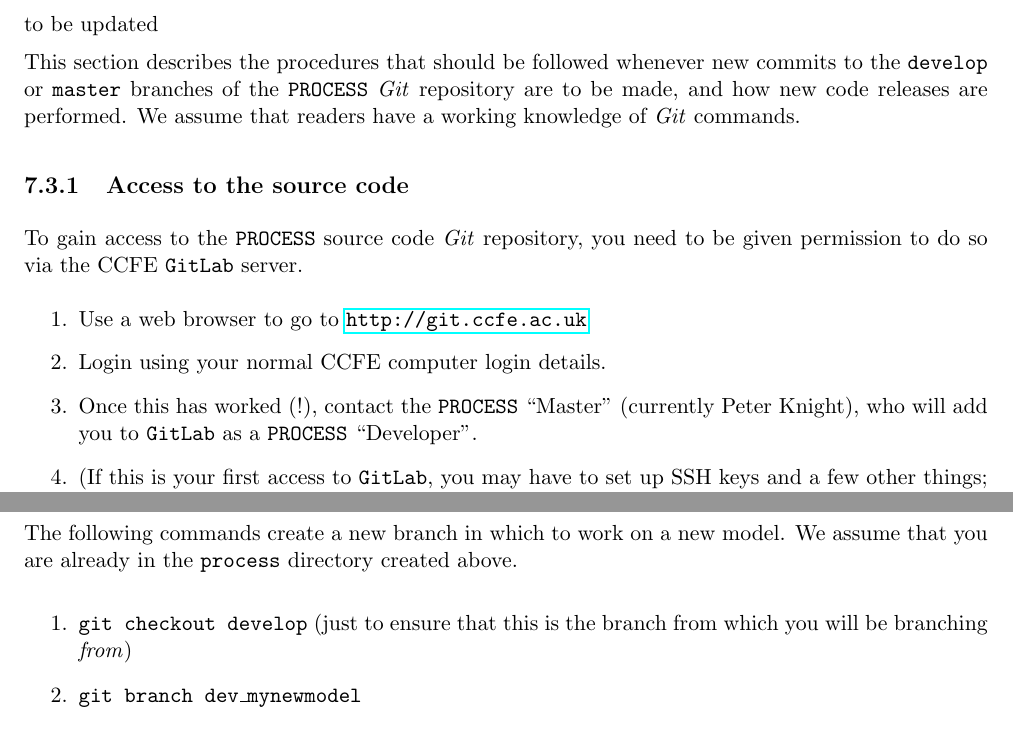
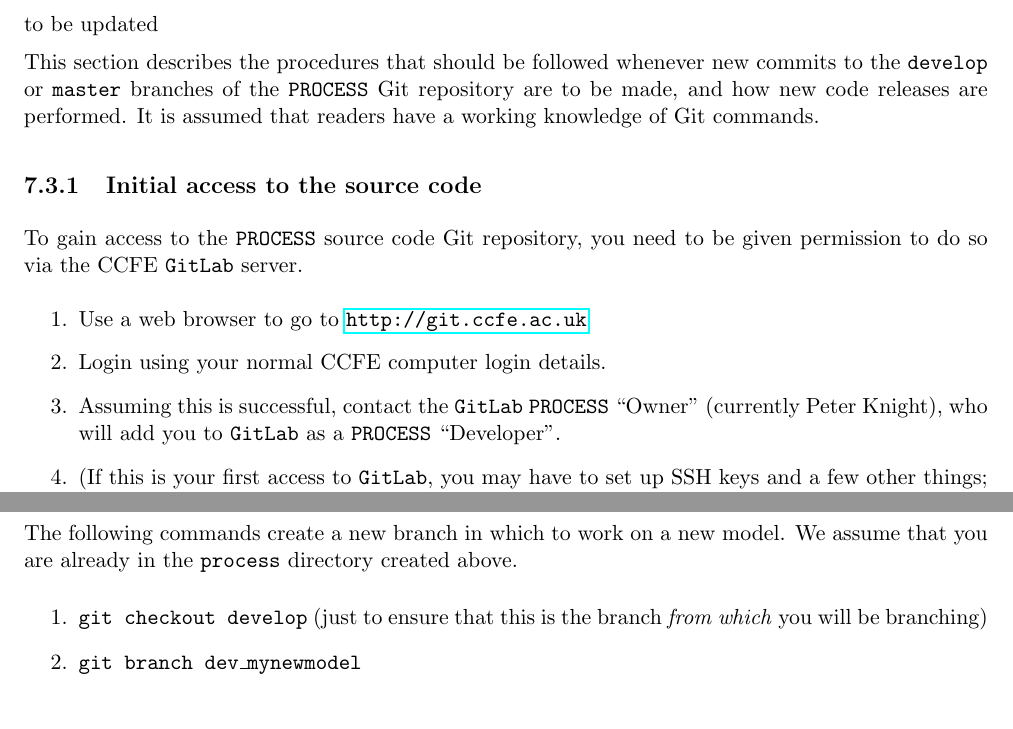
Before and after one commit to griffda/PROCESS-, a LaTeX thesis (process.tex, which reads UserGuide_Chapter7.tex): two parts of pages 107 and 108 of 131, joined at a grey line, cut so that both start at the same text. Compiled offline with pdfLaTeX.

Commit message:
Updated Chapter 7

```diff
--- a/UserGuide_Chapter7.tex
+++ b/UserGuide_Chapter7.tex
@@ -125,13 +124,12 @@ type \verb+make doc+.
 
 This section describes the procedures that should be followed whenever new
 commits to the \texttt{develop} or \texttt{master} branches of the \process\
-\textit{Git}\ repository are to be made, and how new code releases are
-performed. We assume that readers have a working knowledge of \textit{Git}\
-commands.
+Git repository are to be made, and how new code releases are performed. It is
+assumed that readers have a working knowledge of Git commands.
 
-\subsection{Access to the source code}
+\subsection{Initial access to the source code}
 
-To gain access to the \process\ source code \textit{Git} repository, you need
+To gain access to the \process\ source code Git repository, you need
 to be given permission to do so via the CCFE \texttt{GitLab} server.
 \begin{enumerate}
 
@@ -140,9 +138,9 @@ to be given permission to do so via the CCFE \texttt{GitLab} server.
 
 \item Login using your normal CCFE computer login details.
 
-\item Once this has worked (!), contact the \process\ ``Master'' (currently
-  Peter Knight), who will add you to \texttt{GitLab} as a \process\
-  ``Developer''.
+\item Assuming this is successful, contact the \texttt{GitLab} \process\
+  ``Owner'' (currently Peter Knight), who will add you to \texttt{GitLab} as a
+  \process\ ``Developer''.
 
 \item (If this is your first access to \texttt{GitLab}, you may have to set up
   SSH keys and a few other things; follow the instructions on screen.)
@@ -194,11 +192,10 @@ back into the \texttt{develop} branch.
 
 The following commands create a new branch in which to work on a new model. We
 assume that you are already in the \texttt{process} directory created above.
-
 \begin{enumerate}
 
-\item \texttt{git checkout develop}  (just to ensure that this is the branch
-  from which you will be branching \textit{from})
+\item \texttt{git checkout develop} (just to ensure that this is the branch
+  \textit{from which}\/ you will be branching)
 
 \item \texttt{git branch dev\_mynewmodel}
 
```
Also changed, not shown: UserGuide_Chapter7.tex (3 more changed lines).
